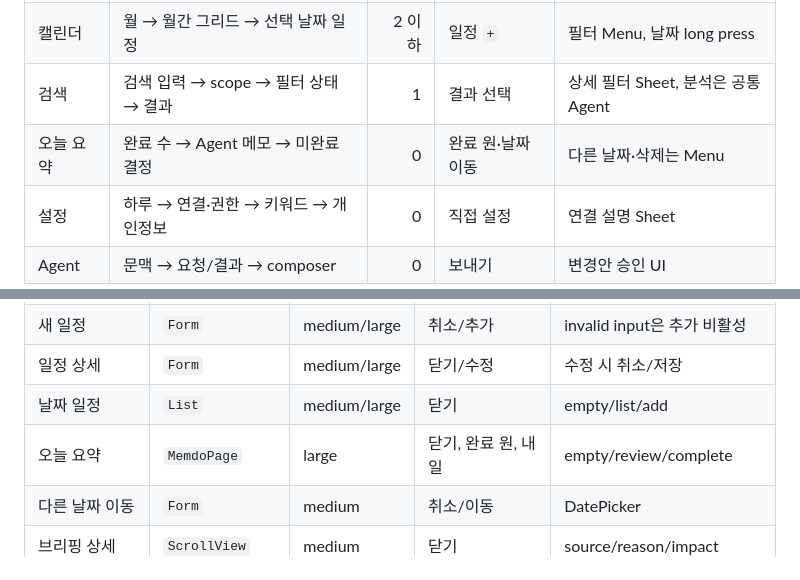
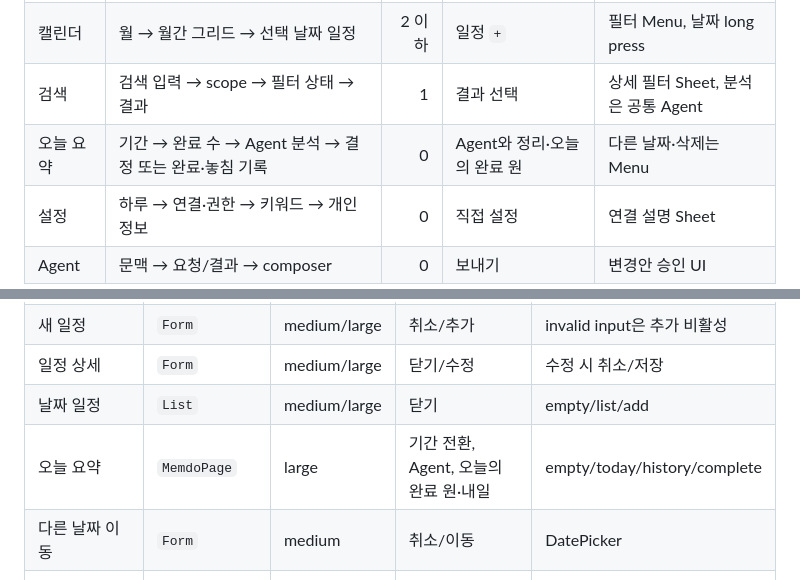
Before and after one commit to leebeanbin/memdo, a Markdown page: docs/28-design-system-density-and-agent-ui.md, 2 parts joined by grey strips. Rendered like a GitHub page.

```diff
--- a/docs/28-design-system-density-and-agent-ui.md
+++ b/docs/28-design-system-density-and-agent-ui.md
@@ -204,7 +204,7 @@ Agent가 임의의 화면을 만드는 것이 아니라 정해진 데이터 유
 | 오늘 | 날짜 → 날짜 레일 → 일정/빈 날 → 브리핑 | 0 | 일정 `+` | 요약은 헤더 완료 링 |
 | 캘린더 | 월 → 월간 그리드 → 선택 날짜 일정 | 2 이하 | 일정 `+` | 필터 Menu, 날짜 long press |
 | 검색 | 검색 입력 → scope → 필터 상태 → 결과 | 1 | 결과 선택 | 상세 필터 Sheet, 분석은 공통 Agent |
-| 오늘 요약 | 완료 수 → Agent 메모 → 미완료 결정 | 0 | 완료 원·날짜 이동 | 다른 날짜·삭제는 Menu |
+| 오늘 요약 | 기간 → 완료 수 → Agent 분석 → 결정 또는 완료·놓침 기록 | 0 | Agent와 정리·오늘의 완료 원 | 다른 날짜·삭제는 Menu |
 | 설정 | 하루 → 연결·권한 → 키워드 → 개인정보 | 0 | 직접 설정 | 연결 설명 Sheet |
 | Agent | 문맥 → 요청/결과 → composer | 0 | 보내기 | 변경안 승인 UI |
 
@@ -224,7 +224,7 @@ Agent가 임의의 화면을 만드는 것이 아니라 정해진 데이터 유
 | 새 일정 | `Form` | medium/large | 취소/추가 | invalid input은 추가 비활성 |
 | 일정 상세 | `Form` | medium/large | 닫기/수정 | 수정 시 취소/저장 |
 | 날짜 일정 | `List` | medium/large | 닫기 | empty/list/add |
-| 오늘 요약 | `MemdoPage` | large | 닫기, 완료 원, 내일 | empty/review/complete |
+| 오늘 요약 | `MemdoPage` | large | 기간 전환, Agent, 오늘의 완료 원·내일 | empty/today/history/complete |
 | 다른 날짜 이동 | `Form` | medium | 취소/이동 | DatePicker |
 | 브리핑 상세 | `ScrollView` | medium | 닫기 | source/reason/impact |
 | 검색 필터 | `Form` | medium | 적용 | reset/active |
```
Also changed, not shown: docs/27-page-ui-ux-contract.md (+8 -4 lines), 1 other file.
